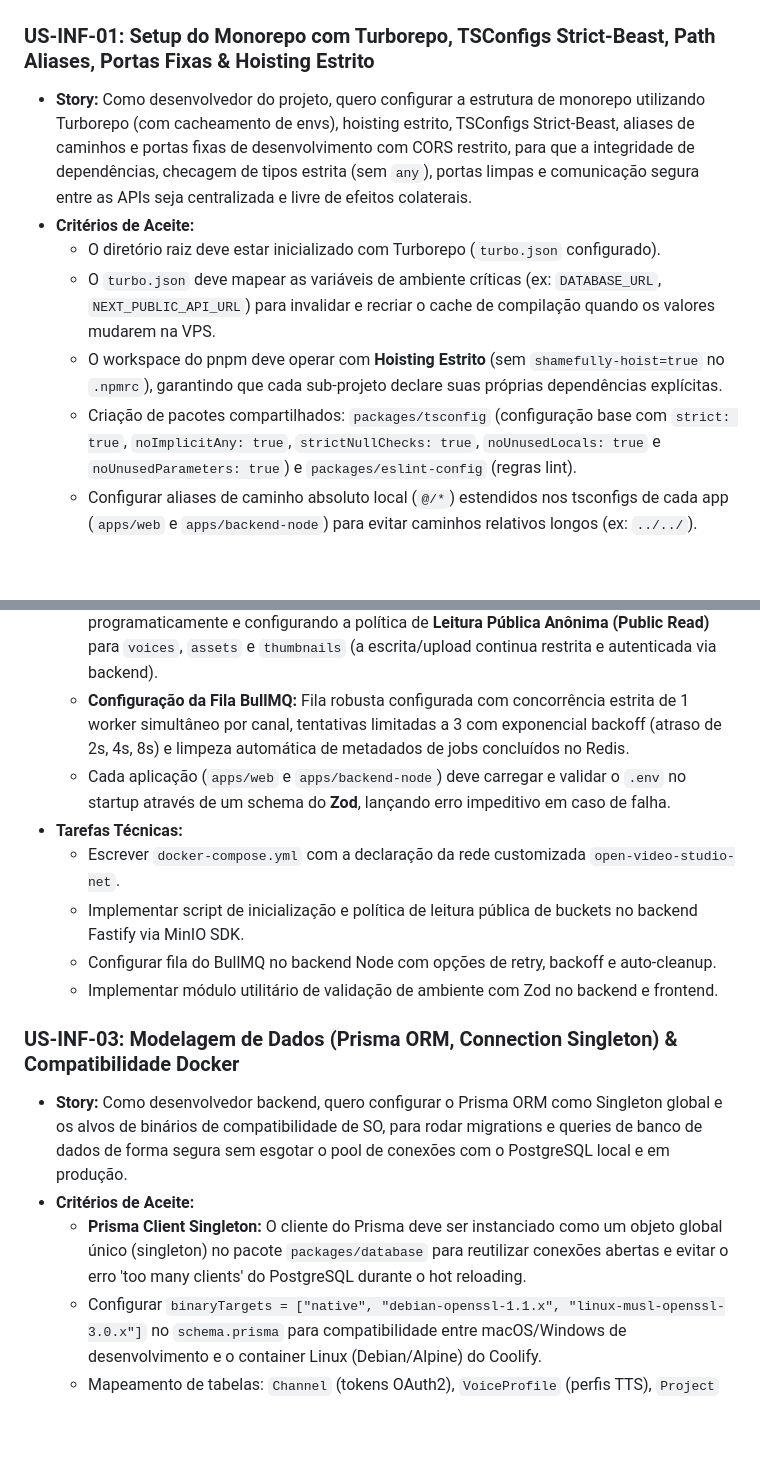
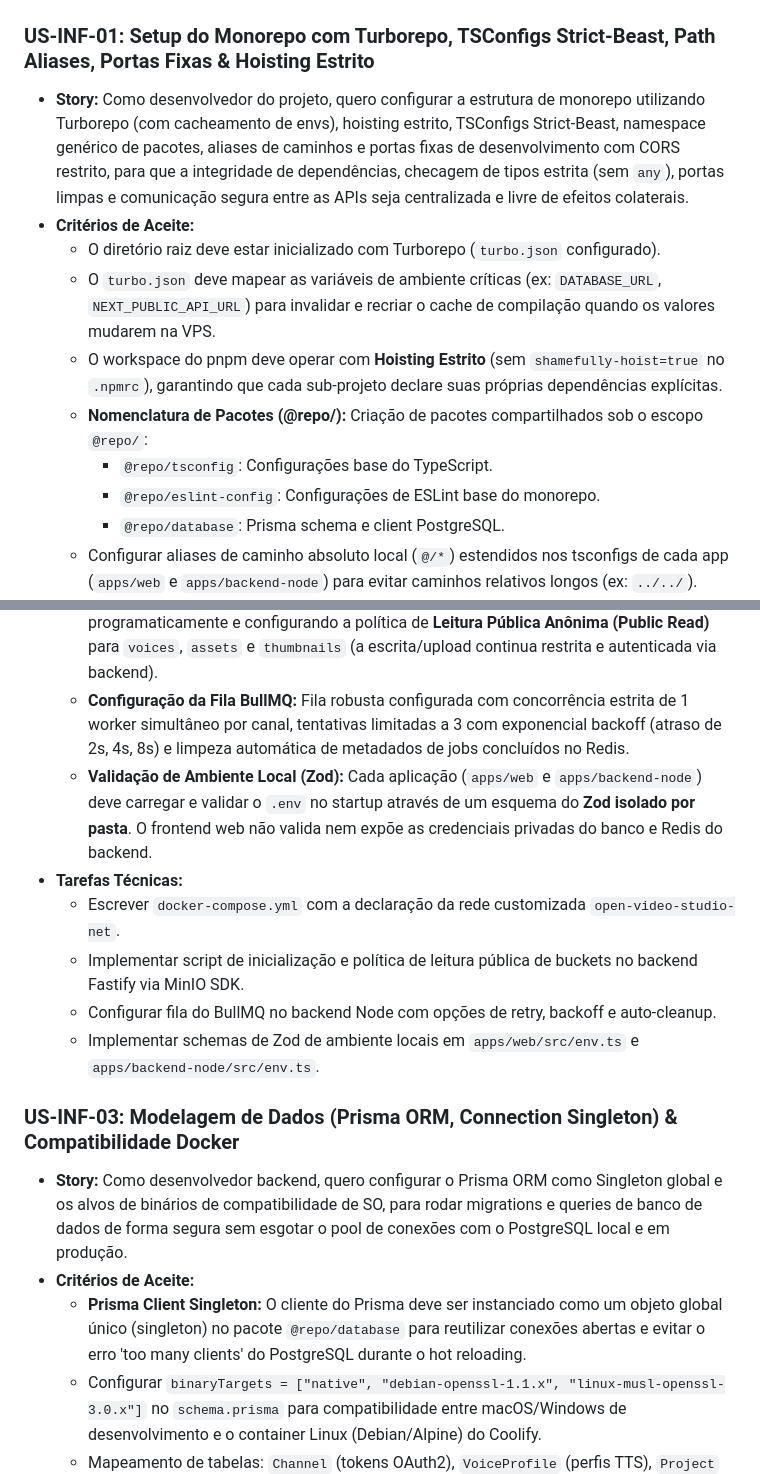
Before and after one commit to juliolimacostavalladares/open-video-studio, a Markdown page: backlog.md, 2 parts joined by grey strips. GitHub-like rendering; blank space fills up the shorter version.

Commit message:
docs: add @repo namespace and local Zod env validation to backlog

```diff
--- a/backlog.md
+++ b/backlog.md
@@ -34,12 +34,15 @@ gantt
 
 ### US-INF-01: Setup do Monorepo com Turborepo, TSConfigs Strict-Beast, Path Aliases, Portas Fixas & Hoisting Estrito
 * **Story:**
-  Como desenvolvedor do projeto, quero configurar a estrutura de monorepo utilizando Turborepo (com cacheamento de envs), hoisting estrito, TSConfigs Strict-Beast, aliases de caminhos e portas fixas de desenvolvimento com CORS restrito, para que a integridade de dependências, checagem de tipos estrita (sem `any`), portas limpas e comunicação segura entre as APIs seja centralizada e livre de efeitos colaterais.
+  Como desenvolvedor do projeto, quero configurar a estrutura de monorepo utilizando Turborepo (com cacheamento de envs), hoisting estrito, TSConfigs Strict-Beast, namespace genérico de pacotes, aliases de caminhos e portas fixas de desenvolvimento com CORS restrito, para que a integridade de dependências, checagem de tipos estrita (sem `any`), portas limpas e comunicação segura entre as APIs seja centralizada e livre de efeitos colaterais.
 * **Critérios de Aceite:**
   * O diretório raiz deve estar inicializado com Turborepo (`turbo.json` configurado).
   * O `turbo.json` deve mapear as variáveis de ambiente críticas (ex: `DATABASE_URL`, `NEXT_PUBLIC_API_URL`) para invalidar e recriar o cache de compilação quando os valores mudarem na VPS.
   * O workspace do pnpm deve operar com **Hoisting Estrito** (sem `shamefully-hoist=true` no `.npmrc`), garantindo que cada sub-projeto declare suas próprias dependências explícitas.
-  * Criação de pacotes compartilhados: `packages/tsconfig` (configuração base com `strict: true`, `noImplicitAny: true`, `strictNullChecks: true`, `noUnusedLocals: true` e `noUnusedParameters: true`) e `packages/eslint-config` (regras lint).
+  * **Nomenclatura de Pacotes (@repo/):** Criação de pacotes compartilhados sob o escopo `@repo/`:
+    * `@repo/tsconfig`: Configurações base do TypeScript.
+    * `@repo/eslint-config`: Configurações de ESLint base do monorepo.
+    * `@repo/database`: Prisma schema e client PostgreSQL.
   * Configurar aliases de caminho absoluto local (`@/*`) estendidos nos tsconfigs de cada app (`apps/web` e `apps/backend-node`) para evitar caminhos relativos longos (ex: `../../`).
   * **Portas Fixas & CORS:** Mapeamento de portas padrão (`3000` web Next.js, `4000` backend-node Fastify, `8000` python FastAPI) e middleware de CORS configurado nas APIs para aceitar requisições de origens específicas informadas dinamicamente no `.env`.
   * Criação das aplicações: `apps/web` (Next.js), `apps/backend-node` (Fastify com TypeScript estrito) e `apps/backend-python` (FastAPI com **Poetry**).
@@ -57,18 +60,18 @@ gantt
   * Os containers devem rodar conectados a uma rede isolada do tipo bridge (`open-video-studio-net`), permitindo que se comuniquem por nomes DNS e que o proxy do Coolify se associe a ela para expor as portas.
   * **MinIO Auto-initialization & Security:** O backend Fastify deve verificar no startup se os buckets obrigatórios (`videos`, `voices`, `assets`, `thumbnails`) existem no MinIO, criando-os programaticamente e configurando a política de **Leitura Pública Anônima (Public Read)** para `voices`, `assets` e `thumbnails` (a escrita/upload continua restrita e autenticada via backend).
   * **Configuração da Fila BullMQ:** Fila robusta configurada com concorrência estrita de 1 worker simultâneo por canal, tentativas limitadas a 3 com exponencial backoff (atraso de 2s, 4s, 8s) e limpeza automática de metadados de jobs concluídos no Redis.
-  * Cada aplicação (`apps/web` e `apps/backend-node`) deve carregar e validar o `.env` no startup através de um schema do **Zod**, lançando erro impeditivo em caso de falha.
+  * **Validação de Ambiente Local (Zod):** Cada aplicação (`apps/web` e `apps/backend-node`) deve carregar e validar o `.env` no startup através de um esquema do **Zod isolado por pasta**. O frontend web não valida nem expõe as credenciais privadas do banco e Redis do backend.
 * **Tarefas Técnicas:**
   * Escrever `docker-compose.yml` com a declaração da rede customizada `open-video-studio-net`.
   * Implementar script de inicialização e política de leitura pública de buckets no backend Fastify via MinIO SDK.
   * Configurar fila do BullMQ no backend Node com opções de retry, backoff e auto-cleanup.
-  * Implementar módulo utilitário de validação de ambiente com Zod no backend e frontend.
+  * Implementar schemas de Zod de ambiente locais em `apps/web/src/env.ts` e `apps/backend-node/src/env.ts`.
 
 ### US-INF-03: Modelagem de Dados (Prisma ORM, Connection Singleton) & Compatibilidade Docker
 * **Story:**
   Como desenvolvedor backend, quero configurar o Prisma ORM como Singleton global e os alvos de binários de compatibilidade de SO, para rodar migrations e queries de banco de dados de forma segura sem esgotar o pool de conexões com o PostgreSQL local e em produção.
 * **Critérios de Aceite:**
-  * **Prisma Client Singleton:** O cliente do Prisma deve ser instanciado como um objeto global único (singleton) no pacote `packages/database` para reutilizar conexões abertas e evitar o erro 'too many clients' do PostgreSQL durante o hot reloading.
+  * **Prisma Client Singleton:** O cliente do Prisma deve ser instanciado como um objeto global único (singleton) no pacote `@repo/database` para reutilizar conexões abertas e evitar o erro 'too many clients' do PostgreSQL durante o hot reloading.
   * Configurar `binaryTargets = ["native", "debian-openssl-1.1.x", "linux-musl-openssl-3.0.x"]` no `schema.prisma` para compatibilidade entre macOS/Windows de desenvolvimento e o container Linux (Debian/Alpine) do Coolify.
   * Mapeamento de tabelas: `Channel` (tokens OAuth2), `VoiceProfile` (perfis TTS), `Project` (roteiro) e `Scene` (blocos de cena).
   * O pipeline de deploy do Coolify deve rodar `prisma migrate deploy` na etapa de build/pre-deploy.
```
